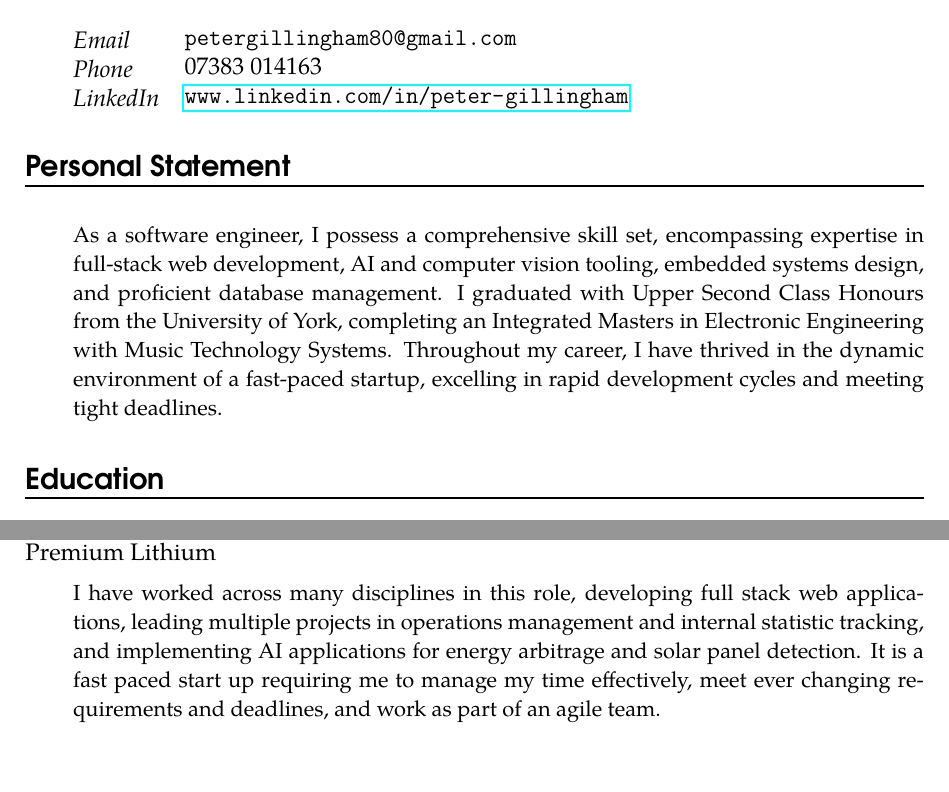
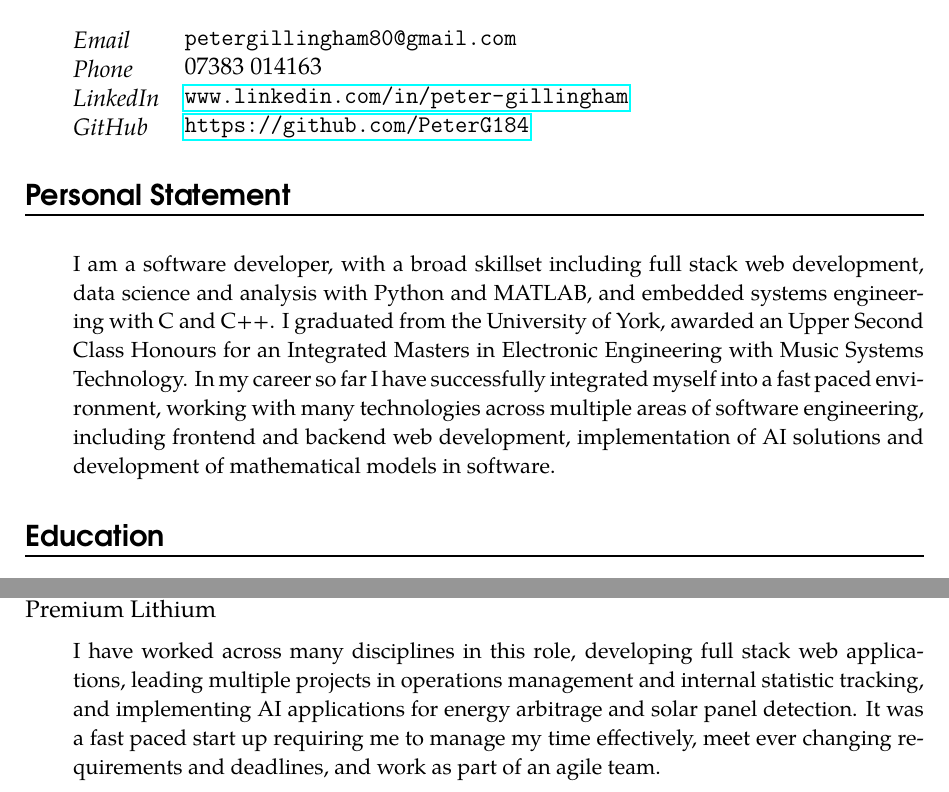
Before and after one commit to PeterG184/CV, a LaTeX CV (cv.tex): two parts of page 1 of 2, joined at a grey line, cut so that both start at the same text. Compiled offline with pdfLaTeX.

Commit message:
14/03/24

```diff
--- a/cv.tex
+++ b/cv.tex
@@ -109,11 +109,12 @@
 \info{Email}{\texttt{petergillingham80@gmail.com}}
 \info{Phone}{07383 014163}
 \info{LinkedIn}{\texttt{\url{www.linkedin.com/in/peter-gillingham}}}
+\info{GitHub}{\texttt{\url{https://github.com/PeterG184}}}
 
 % personal statement
 \section*{Personal Statement}
-% \personalstatement{I am a software developer, with a broad skillset including full stack web development, data science and analysis with Python and MATLAB, and embedded systems engineering with C and C++. I graduated from the University of York, awarded an Upper Second Class Honours for an Integrated Masters in Electronic Engineering with Music Technology Systems. In my career so far I have successfully integrated myself into a fast paced environment, working with many technologies across multiple areas of software engineering, including frontend and backend web development, implementation of AI solutions and development of mathematical models in software.}
-\personalstatement{As a software engineer, I possess a comprehensive skill set, encompassing expertise in full-stack web development, AI and computer vision tooling, embedded systems design, and proficient database management. I graduated with Upper Second Class Honours from the University of York, completing an Integrated Masters in Electronic Engineering with Music Technology Systems. Throughout my career, I have thrived in the dynamic environment of a fast-paced startup, excelling in rapid development cycles and meeting tight deadlines.}
+\personalstatement{I am a software developer, with a broad skillset including full stack web development, data science and analysis with Python and MATLAB, and embedded systems engineering with C and C++. I graduated from the University of York, awarded an Upper Second Class Honours for an Integrated Masters in Electronic Engineering with Music Systems Technology. In my career so far I have successfully integrated myself into a fast paced environment, working with many technologies across multiple areas of software engineering, including frontend and backend web development, implementation of AI solutions and development of mathematical models in software.}
+% \personalstatement{As a software engineer, I possess a comprehensive skill set, encompassing expertise in full-stack web development, AI and computer vision tooling, embedded systems design, and proficient database management. I graduated with Upper Second Class Honours from the University of York, completing an Integrated Masters in Electronic Engineering with Music Technology Systems. Throughout my career, I have thrived in the dynamic environment of a fast-paced startup, excelling in rapid development cycles and meeting tight deadlines.}
 
 % education
 \section*{Education}
@@ -126,7 +127,7 @@
 
 % work experience
 \section*{Work Experience}
-\work{Software Engineer}{August 2023--February 2024}{Premium Lithium}{I have worked across many disciplines in this role, developing full stack web applications, leading multiple projects in operations management and internal statistic tracking, and implementing AI applications for energy arbitrage and solar panel detection. It is a fast paced start up requiring me to manage my time effectively, meet ever changing requirements and deadlines, and work as part of an agile team.}
+\work{Software Engineer}{August 2023--February 2024}{Premium Lithium}{I have worked across many disciplines in this role, developing full stack web applications, leading multiple projects in operations management and internal statistic tracking, and implementing AI applications for energy arbitrage and solar panel detection. It was a fast paced start up requiring me to manage my time effectively, meet ever changing requirements and deadlines, and work as part of an agile team.}
 \newpage
 \work{Production Operator}{October 2021--August 2023}{DJ Assembly}{I have worked in all areas of production and manufacturing of electronic goods, including circuit assembly, box build, and inspection, testing and validation. I also gained experience in managing outgoing and internal stock and logistics.}
 \work{Customer Assistant}{June 2018--August 2020}{Matalan}{I worked in all areas of the store, with responsibilities including serving customers at the tills, management and selection of stock on the shop floor, and inventory management in the warehouse.}
```
Also changed, not shown: CV - Peter Gillingham.pdf, cv.pdf, cv.tex (2 more changed lines), 4 other files.
